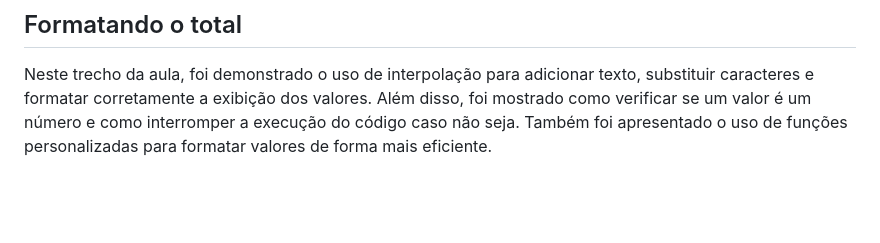
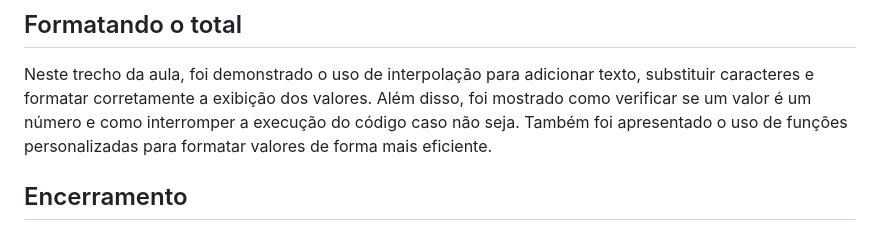
Before and after one commit to andreskull2/conversor, a Markdown page: anotacoes.md, the part around the change. Rendered like a GitHub page; blank space fills up the shorter version.

Commit message:
Encerramento

```diff
--- a/anotacoes.md
+++ b/anotacoes.md
@@ -38,3 +38,5 @@ Nesta aula, aprendemos a calcular o total dinamicamente em um código JavaScript
 
 ## Formatando o total
 Neste trecho da aula, foi demonstrado o uso de interpolação para adicionar texto, substituir caracteres e formatar corretamente a exibição dos valores. Além disso, foi mostrado como verificar se um valor é um número e como interromper a execução do código caso não seja. Também foi apresentado o uso de funções personalizadas para formatar valores de forma mais eficiente.
+
+## Encerramento
```
